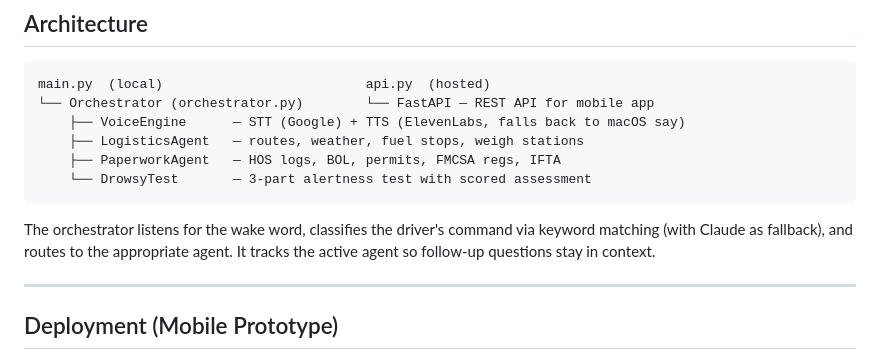
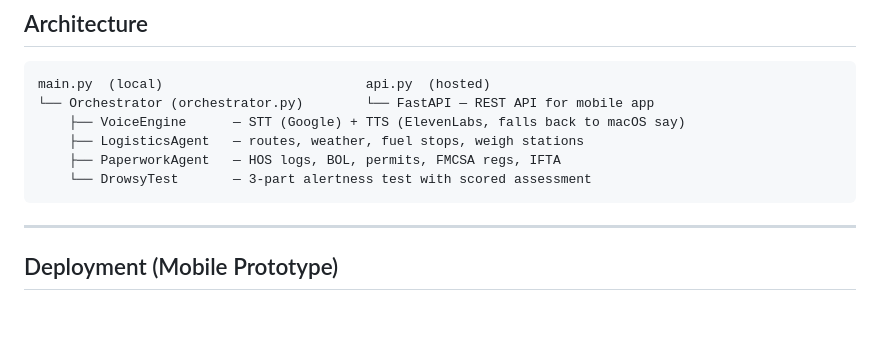
Before and after one commit to tdbk5577/LogisticsVoiceAssistant, a Markdown page: SUMMARY.md, the part around the change. Rendered like a GitHub page; blank space fills up the shorter version.

````diff
--- a/SUMMARY.md
+++ b/SUMMARY.md
@@ -16,7 +16,7 @@ main.py  (local)                          api.py  (hosted)
     └── DrowsyTest       — 3-part alertness test with scored assessment
 ```
 
-The orchestrator listens for the wake word, classifies the driver's command via keyword matching (with Claude as fallback), and routes to the appropriate agent. It tracks the active agent so follow-up questions stay in context.
+
 
 ---
 
````
